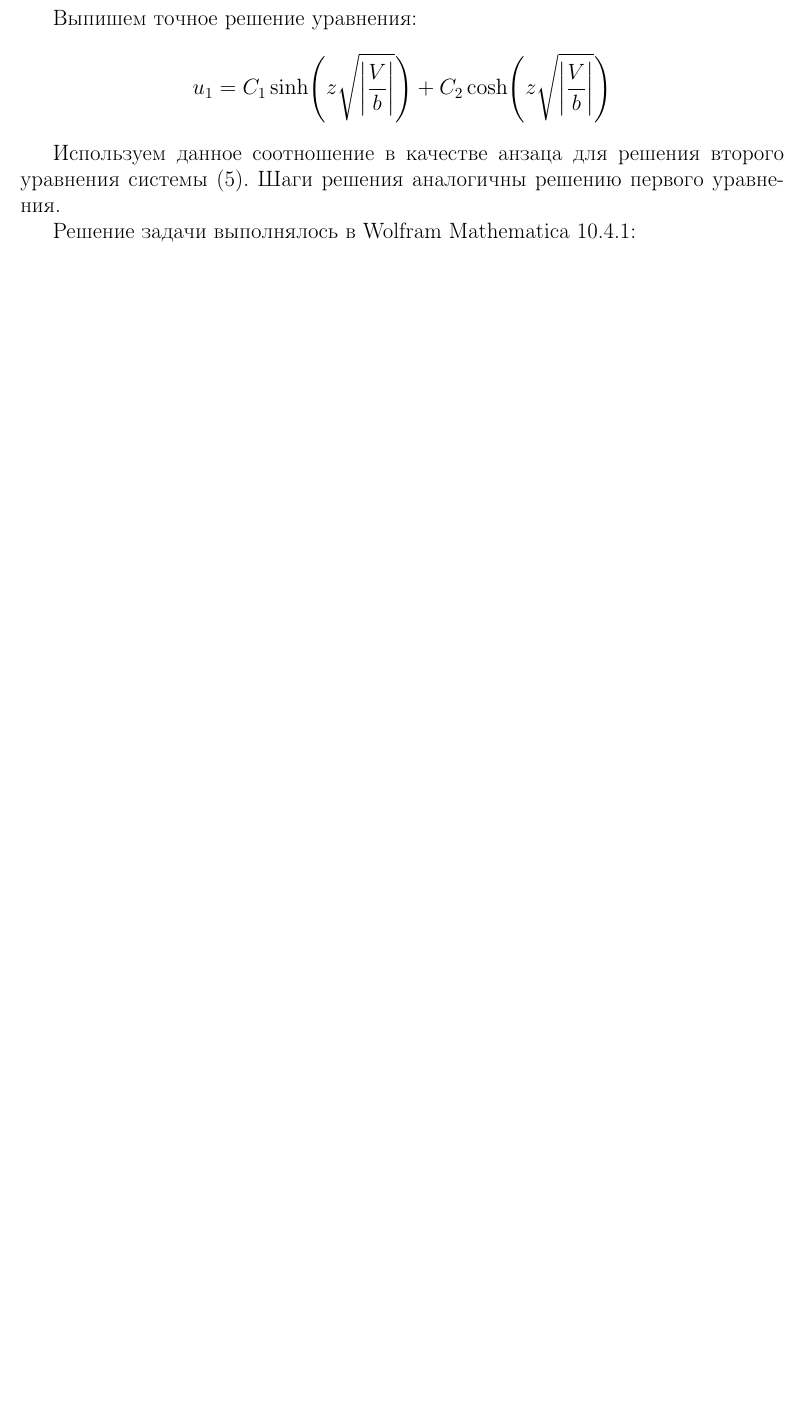
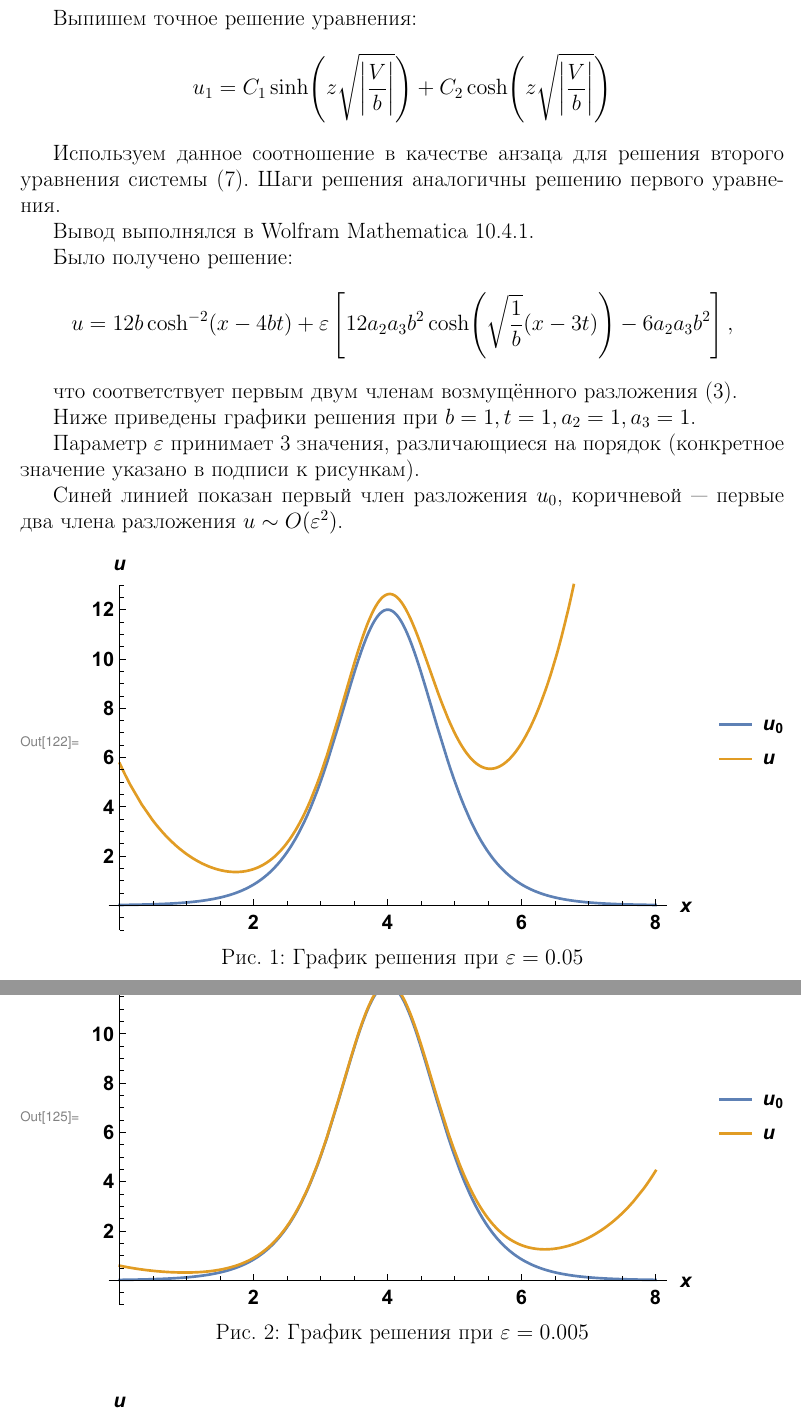
Before and after one commit to SvichkarevAnatoly/course-wave-abstract, a LaTeX document (Svichkarev_abstract.tex, which reads parts/solution.tex): part of page 11 of 12 before the commit and two parts of pages 11 and 12 of 13 after it, the two joined at a grey line, cut so that both start at the same text, the shorter picture padded with empty space. Compiled offline with pdfLaTeX.

Commit message:
добавление графиков к решению

```diff
--- a/Svichkarev_abstract.tex
+++ b/Svichkarev_abstract.tex
@@ -17,14 +17,16 @@
 \usepackage{IEEEtrantools} % для создания многострочных математических формул
 \usepackage{mathtools} % для знака модулю для дроби
 
+\usepackage{float} % для точного позиционирования картинок
+\usepackage{graphicx} % для вставки картинок
+\graphicspath{{./figs/}}
+
 \usepackage[justification=centering]{caption} % подписи таблиц посередине
 
 \newcommand{\No}{\textnumero} % для значка №
 % для подписи под пределом
 \newcommand{\Lim}[1]{\raisebox{0.5ex}{\scalebox{0.8}{$\displaystyle \lim_{#1}\;$}}}
 \DeclarePairedDelimiter\Abs{\lvert}{\rvert} % для знака модуля для дроби
-
-% \graphicspath{{./figs/}}
 
 \begin{document}
 
--- a/parts/solution.tex
+++ b/parts/solution.tex
@@ -147,4 +145,32 @@
 для решения второго уравнения системы \eqref{Eq:system}.
 Шаги решения аналогичны решению первого уравнения.
 
-Решение задачи выполнялось в Wolfram Mathematica 10.4.1:
+Вывод выполнялся в Wolfram Mathematica 10.4.1.
+
+Было получено решение:
+\begin{equation*}
+    u = 12 b \cosh^{-2}(x - 4 b t) +
+    \varepsilon \left[ 12 a_2 a_3 b^2 \cosh(\sqrt{\frac{1}{b}} (x - 3 t)) -
+    6 a_2 a_3 b^2 \right],
+\end{equation*}
+
+что соответствует первым двум членам возмущённого разложения \eqref{Eq:u}.
+
+Ниже приведены графики решения
+при $b = 1, t = 1, a_2 = 1, a_3 = 1$.
+
+Параметр $\varepsilon$ принимает 3 значения,
+различающиеся на порядок (конкретное значение указано в подписи к рисункам).
+
+Синей линией показан первый член разложения $u_0$,
+коричневой --- первые два члена разложения $u \sim O(\varepsilon^2)$.
+
+\begin{figure}[H]
+    \centering
+    \includegraphics[width=\textwidth]{triv005}
+    \caption{График решения при $\varepsilon = 0.05$}
+\end{figure}
+\begin{figure}[H]
+    \centering
+    \includegraphics[width=\textwidth]{triv0005}
+    \caption{График решения при $\varepsilon = 0.005$}
@@ -150,0 +182 @@
+\end{figure}
```
Also changed, not shown: Makefile, backup/triv00005.png (added), backup/triv0005.png (added), backup/triv005.png (added), figs/triv00005.eps (added), figs/triv0005.eps (added), figs/triv005.eps (added), parts/solution.tex (35 more changed lines).
